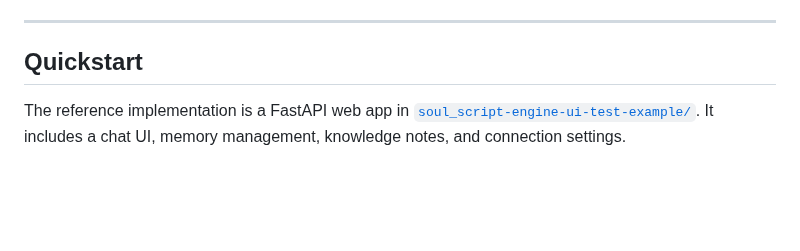
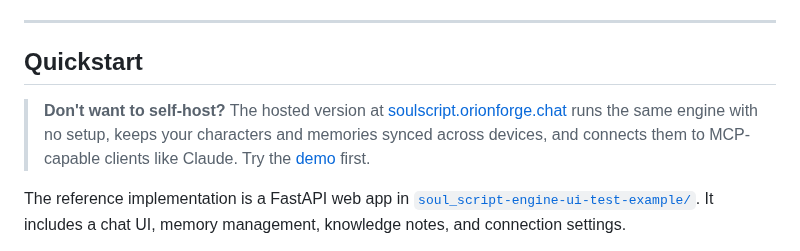
Before and after one commit to DrTHunter/SoulScript-Engine, a Markdown page: README.md, the part around the change. Drawn GitHub-style; blank space fills up the shorter version.

Commit message:
README: point non-self-hosters to the hosted version (#4)
Co-authored-by: Claude Opus 5.5 <noreply@anthropic.com>

```diff
--- a/README.md
+++ b/README.md
@@ -192,6 +192,8 @@ The full K-OS soul script is in [`Soul Scripts/K-OS - Soul Script`](Soul%20Scrip
 
 ## Quickstart
 
+> **Don't want to self-host?** The hosted version at [soulscript.orionforge.chat](https://soulscript.orionforge.chat) runs the same engine with no setup, keeps your characters and memories synced across devices, and connects them to MCP-capable clients like Claude. Try the [demo](https://soulscript.orionforge.chat/demo) first.
+
 The reference implementation is a FastAPI web app in [`soul_script-engine-ui-test-example/`](soul_script-engine-ui-test-example). It includes a chat UI, memory management, knowledge notes, and connection settings.
 
 **Requirements:** Python 3.10+ (3.11 recommended), or Docker. The first launch downloads the embedding model (~420 MB), which is cached afterwards.
```
